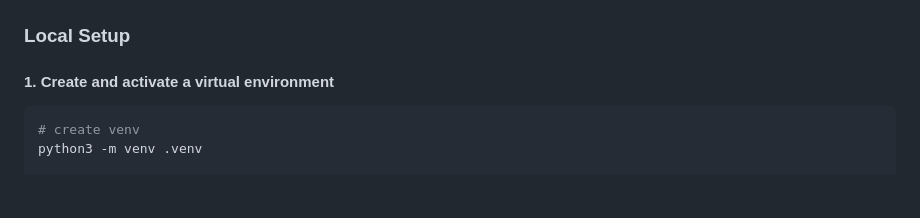
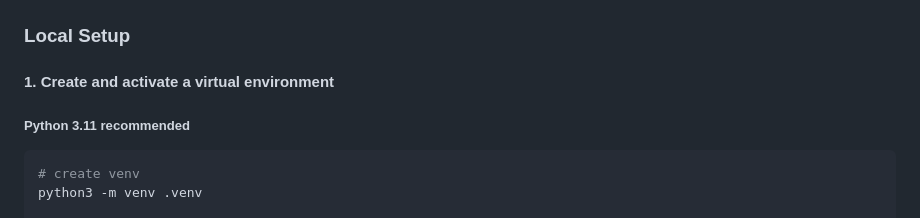
Before and after one commit to shauryaCodesAndHosts/car-dekho, a Markdown page: README.md, the part around the change. Rendered like a GitHub page; blank space fills up the shorter version.

````diff
--- a/README.md
+++ b/README.md
@@ -36,6 +36,7 @@ I’d also work on the UI to make it feel less like a chatbot and more like a pr
 ### **Local Setup**
 
 #### **1. Create and activate a virtual environment**
+##### Python 3.11 recommended
 
 ```bash
 # create venv
````
